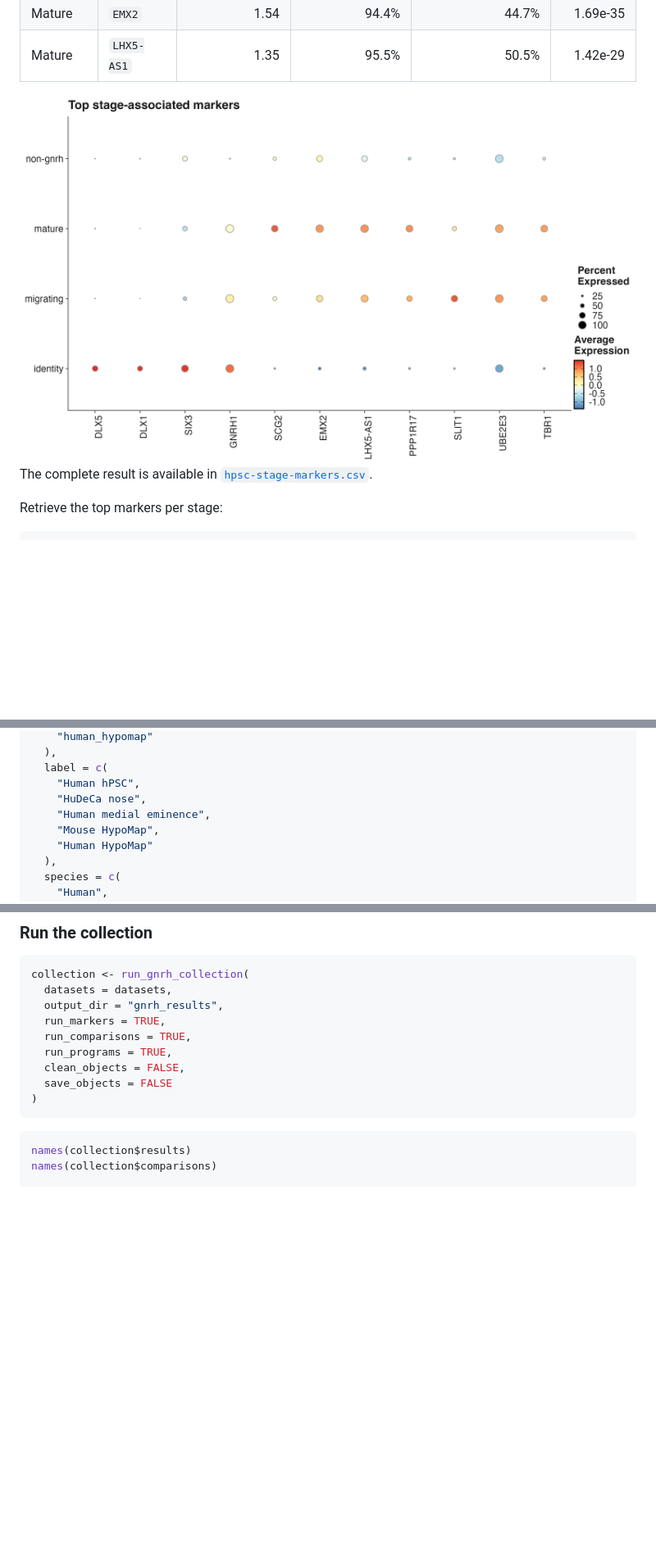
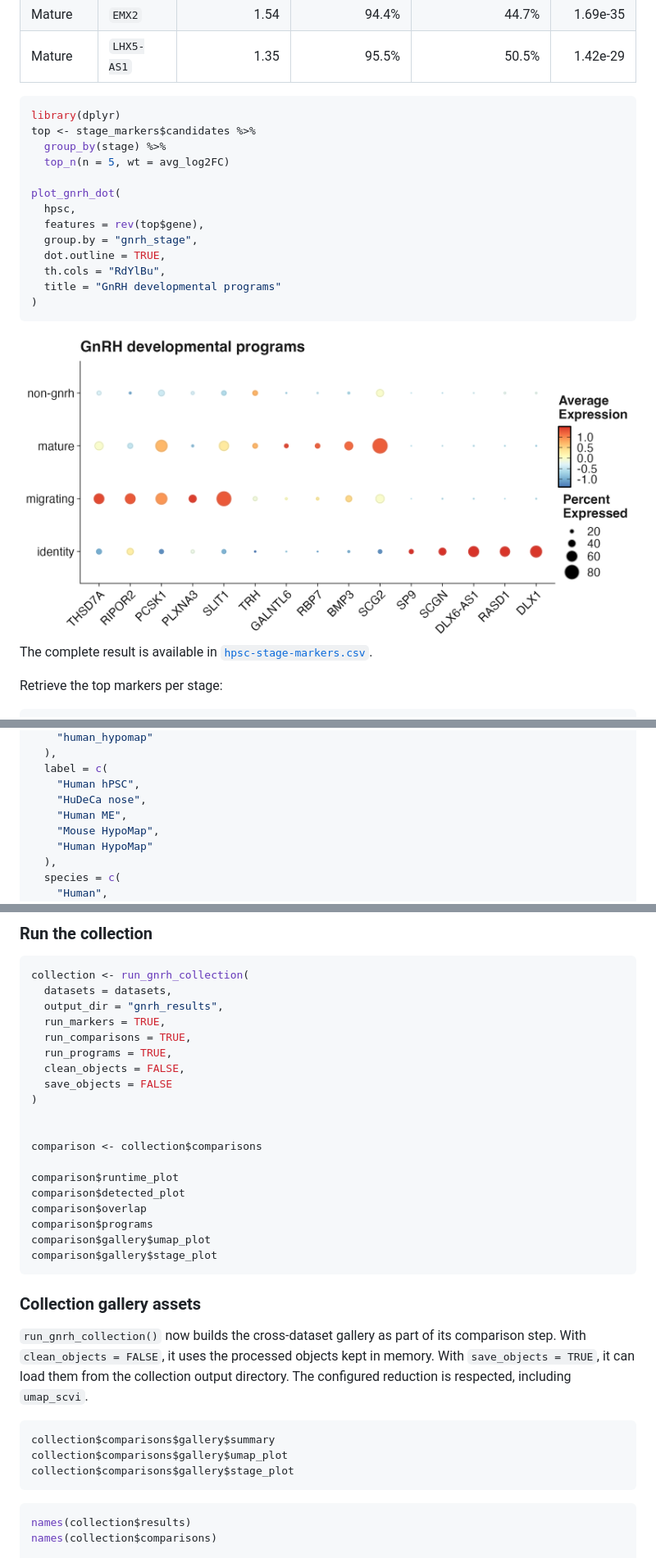
Before and after one commit to ymbouamboua/GnRHcell, a Markdown page: README.md, 3 parts joined by grey strips. Shown at 82% size. Drawn GitHub-style; pictures changed too: man/figures/hpsc-stage-marker-dotplot.png; blank space fills up the shorter version.

````diff
--- a/README.md
+++ b/README.md
@@ -554,6 +557,22 @@ Top stage-associated results in the `hpsc` demo:
 | Mature | `EMX2` | 1.54 | 94.4% | 44.7% | 1.69e-35 |
 | Mature | `LHX5-AS1` | 1.35 | 95.5% | 50.5% | 1.42e-29 |
 
+``` r
+library(dplyr)
+top <- stage_markers$candidates %>%
+  group_by(stage) %>%
+  top_n(n = 5, wt = avg_log2FC)
+
+plot_gnrh_dot(
+  hpsc,
+  features = rev(top$gene),
+  group.by = "gnrh_stage",
+  dot.outline = TRUE,
+  th.cols = "RdYlBu",
+  title = "GnRH developmental programs"
+)
+```
+
 <div align="center">
 
 <img src="man/figures/hpsc-stage-marker-dotplot.png" width="820" alt="Top stage-associated markers in the hPSC demo object">
@@ -600,7 +619,7 @@ datasets <- data.frame(
   label = c(
     "Human hPSC",
     "HuDeCa nose",
-    "Human medial eminence",
+    "Human ME",
     "Mouse HypoMap",
     "Human HypoMap"
   ),
@@ -678,6 +697,30 @@ collection <- run_gnrh_collection(
   clean_objects = FALSE,
   save_objects = FALSE
 )
+
+
+comparison <- collection$comparisons
+
+comparison$runtime_plot
+comparison$detected_plot
+comparison$overlap
+comparison$programs
+comparison$gallery$umap_plot
+comparison$gallery$stage_plot
+```
+
+### Collection gallery assets
+
+`run_gnrh_collection()` now builds the cross-dataset gallery as part of
+its comparison step. With `clean_objects = FALSE`, it uses the processed
+objects kept in memory. With `save_objects = TRUE`, it can load them
+from the collection output directory. The configured reduction is
+respected, including `umap_scvi`.
+
+``` r
+collection$comparisons$gallery$summary
+collection$comparisons$gallery$umap_plot
+collection$comparisons$gallery$stage_plot
 ```
 
 ``` r
````
Also changed, not shown: other parts of README.md (+23 -10 lines), man/figures/demo-stage-composition.png, man/figures/demo-umap-status.png, man/figures/hpsc-dotplot.png (added), man/figures/hpsc-genes.png, man/figures/hpsc-program-dotplot.png, 11 other files.
